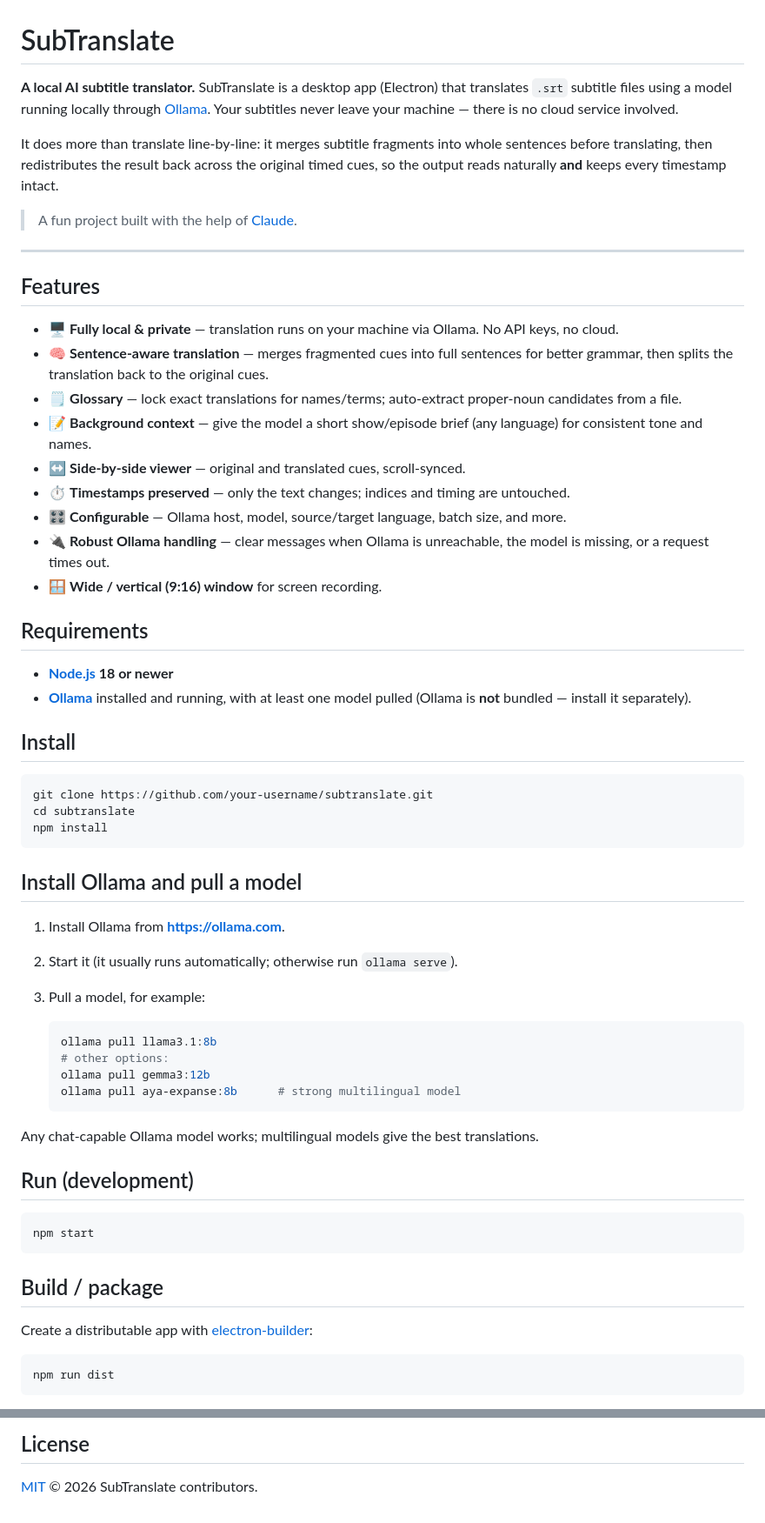
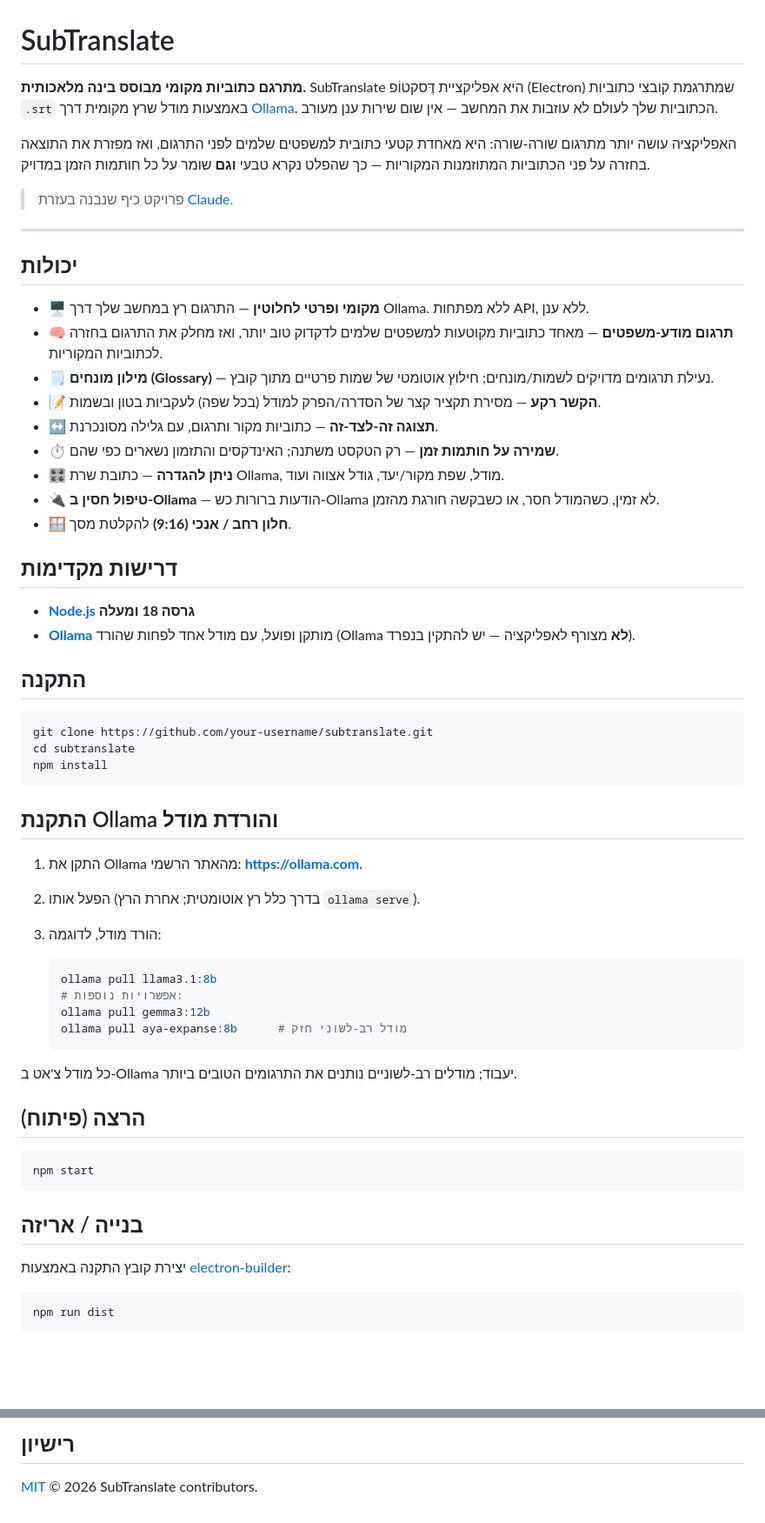
Before and after one commit to Nisanez/sublingo-subtitle-translator, a Markdown page: README.md, 2 parts joined by grey strips. Shown at 87% size. Drawn GitHub-style; blank space fills up the shorter version.

````diff
--- a/README.md
+++ b/README.md
@@ -1,37 +1,36 @@
 # SubTranslate
 
-**A local AI subtitle translator.** SubTranslate is a desktop app (Electron) that
-translates `.srt` subtitle files using a model running locally through
-[Ollama](https://ollama.com). Your subtitles never leave your machine — there is no cloud
-service involved.
+**מתרגם כתוביות מקומי מבוסס בינה מלאכותית.** SubTranslate היא אפליקציית דֶּסקטוֹפ (Electron)
+שמתרגמת קובצי כתוביות `.srt` באמצעות מודל שרץ מקומית דרך [Ollama](https://ollama.com).
+הכתוביות שלך לעולם לא עוזבות את המחשב — אין שום שירות ענן מעורב.
 
-It does more than translate line-by-line: it merges subtitle fragments into whole
-sentences before translating, then redistributes the result back across the original timed
-cues, so the output reads naturally **and** keeps every timestamp intact.
+האפליקציה עושה יותר מתרגום שורה-שורה: היא מאחדת קטעי כתובית למשפטים שלמים לפני התרגום,
+ואז מפזרת את התוצאה בחזרה על פני הכתוביות המתוזמנות המקוריות — כך שהפלט נקרא טבעי **וגם**
+שומר על כל חותמות הזמן במדויק.
 
-> A fun project built with the help of [Claude](https://claude.ai).
+> פרויקט כיף שנבנה בעזרת [Claude](https://claude.ai).
 
 ---
 
-## Features
+## יכולות
 
-- 🖥️ **Fully local & private** — translation runs on your machine via Ollama. No API keys, no cloud.
-- 🧠 **Sentence-aware translation** — merges fragmented cues into full sentences for better grammar, then splits the translation back to the original cues.
-- 🗒️ **Glossary** — lock exact translations for names/terms; auto-extract proper-noun candidates from a file.
-- 📝 **Background context** — give the model a short show/episode brief (any language) for consistent tone and names.
-- ↔️ **Side-by-side viewer** — original and translated cues, scroll-synced.
-- ⏱️ **Timestamps preserved** — only the text changes; indices and timing are untouched.
-- 🎛️ **Configurable** — Ollama host, model, source/target language, batch size, and more.
-- 🔌 **Robust Ollama handling** — clear messages when Ollama is unreachable, the model is missing, or a request times out.
-- 🪟 **Wide / vertical (9:16) window** for screen recording.
+- 🖥️ **מקומי ופרטי לחלוטין** — התרגום רץ במחשב שלך דרך Ollama. ללא מפתחות API, ללא ענן.
+- 🧠 **תרגום מודע-משפטים** — מאחד כתוביות מקוטעות למשפטים שלמים לדקדוק טוב יותר, ואז מחלק את התרגום בחזרה לכתוביות המקוריות.
+- 🗒️ **מילון מונחים (Glossary)** — נעילת תרגומים מדויקים לשמות/מונחים; חילוץ אוטומטי של שמות פרטיים מתוך קובץ.
+- 📝 **הקשר רקע** — מסירת תקציר קצר של הסדרה/הפרק למודל (בכל שפה) לעקביות בטון ובשמות.
+- ↔️ **תצוגה זה-לצד-זה** — כתוביות מקור ותרגום, עם גלילה מסונכרנת.
+- ⏱️ **שמירה על חותמות זמן** — רק הטקסט משתנה; האינדקסים והתזמון נשארים כפי שהם.
+- 🎛️ **ניתן להגדרה** — כתובת שרת Ollama, מודל, שפת מקור/יעד, גודל אצווה ועוד.
+- 🔌 **טיפול חסין ב-Ollama** — הודעות ברורות כש-Ollama לא זמין, כשהמודל חסר, או כשבקשה חורגת מהזמן.
+- 🪟 **חלון רחב / אנכי (9:16)** להקלטת מסך.
 
-## Requirements
+## דרישות מקדימות
 
-- **[Node.js](https://nodejs.org/) 18 or newer**
-- **[Ollama](https://ollama.com)** installed and running, with at least one model pulled
-  (Ollama is **not** bundled — install it separately).
+- **[Node.js](https://nodejs.org/) גרסה 18 ומעלה**
+- **[Ollama](https://ollama.com)** מותקן ופועל, עם מודל אחד לפחות שהורד
+  (Ollama **לא** מצורף לאפליקציה — יש להתקין בנפרד).
 
-## Install
+## התקנה
 
 ```bash
 git clone https://github.com/your-username/subtranslate.git
@@ -39,30 +38,30 @@ cd subtranslate
 npm install
 ```
 
-## Install Ollama and pull a model
+## התקנת Ollama והורדת מודל
 
-1. Install Ollama from **https://ollama.com**.
-2. Start it (it usually runs automatically; otherwise run `ollama serve`).
-3. Pull a model, for example:
+1. התקן את Ollama מהאתר הרשמי: **https://ollama.com**.
+2. הפעל אותו (בדרך כלל רץ אוטומטית; אחרת הרץ `ollama serve`).
+3. הורד מודל, לדוגמה:
 
    ```bash
    ollama pull llama3.1:8b
-   # other options:
+   # אפשרויות נוספות:
    ollama pull gemma3:12b
-   ollama pull aya-expanse:8b      # strong multilingual model
+   ollama pull aya-expanse:8b      # מודל רב-לשוני חזק
    ```
 
-Any chat-capable Ollama model works; multilingual models give the best translations.
+כל מודל צ'אט ב-Ollama יעבוד; מודלים רב-לשוניים נותנים את התרגומים הטובים ביותר.
 
-## Run (development)
+## הרצה (פיתוח)
 
 ```bash
 npm start
 ```
 
-## Build / package
+## בנייה / אריזה
 
-Create a distributable app with [electron-builder](https://www.electron.build/):
+יצירת קובץ התקנה באמצעות [electron-builder](https://www.electron.build/):
 
 ```bash
 npm run dist
@@ -145,4 +142,4 @@ standalone**, and **Tailwind CSS** — all MIT-licensed and © their respective
 
-## License
+## רישיון
 
 [MIT](LICENSE) © 2026 SubTranslate contributors.
````
Also changed, not shown: other parts of README.md (+51 -53 lines).
